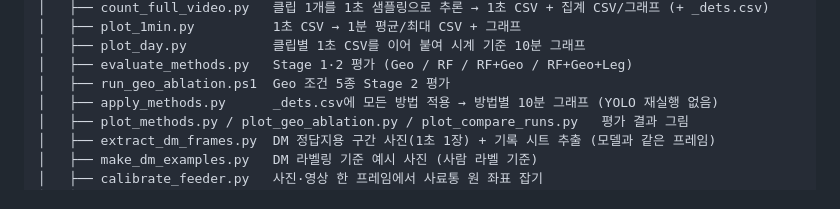
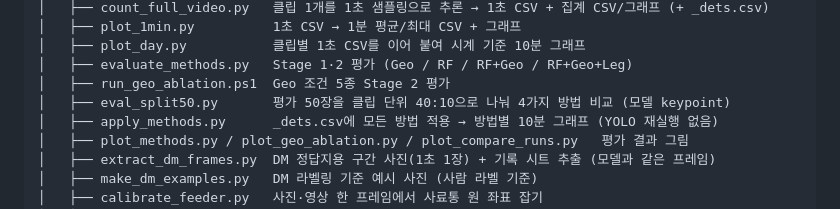
Before and after one commit to guapa0girl/2026_Project, a Markdown page: counting/README.md, the part around the change. GitHub-like rendering.

Commit message:
Eval 50 images split 40:10 by clip: compare Geo / RF / RF+Geo / RF+Geo+Leg (eval_split50.py)

```diff
--- a/counting/README.md
+++ b/counting/README.md
@@ -25,6 +25,7 @@ counting/
 │   ├── plot_day.py           클립별 1초 CSV를 이어 붙여 시계 기준 10분 그래프
 │   ├── evaluate_methods.py   Stage 1·2 평가 (Geo / RF / RF+Geo / RF+Geo+Leg)
 │   ├── run_geo_ablation.ps1  Geo 조건 5종 Stage 2 평가
+│   ├── eval_split50.py       평가 50장을 클립 단위 40:10으로 나눠 4가지 방법 비교 (모델 keypoint)
 │   ├── apply_methods.py      _dets.csv에 모든 방법 적용 → 방법별 10분 그래프 (YOLO 재실행 없음)
 │   ├── plot_methods.py / plot_geo_ablation.py / plot_compare_runs.py   평가 결과 그림
 │   ├── extract_dm_frames.py  DM 정답지용 구간 사진(1초 1장) + 기록 시트 추출 (모델과 같은 프레임)
```
Also changed, not shown: PROGRESS.md (+60 -0 lines), docs/figures/split50.png (added), 1 other file.
